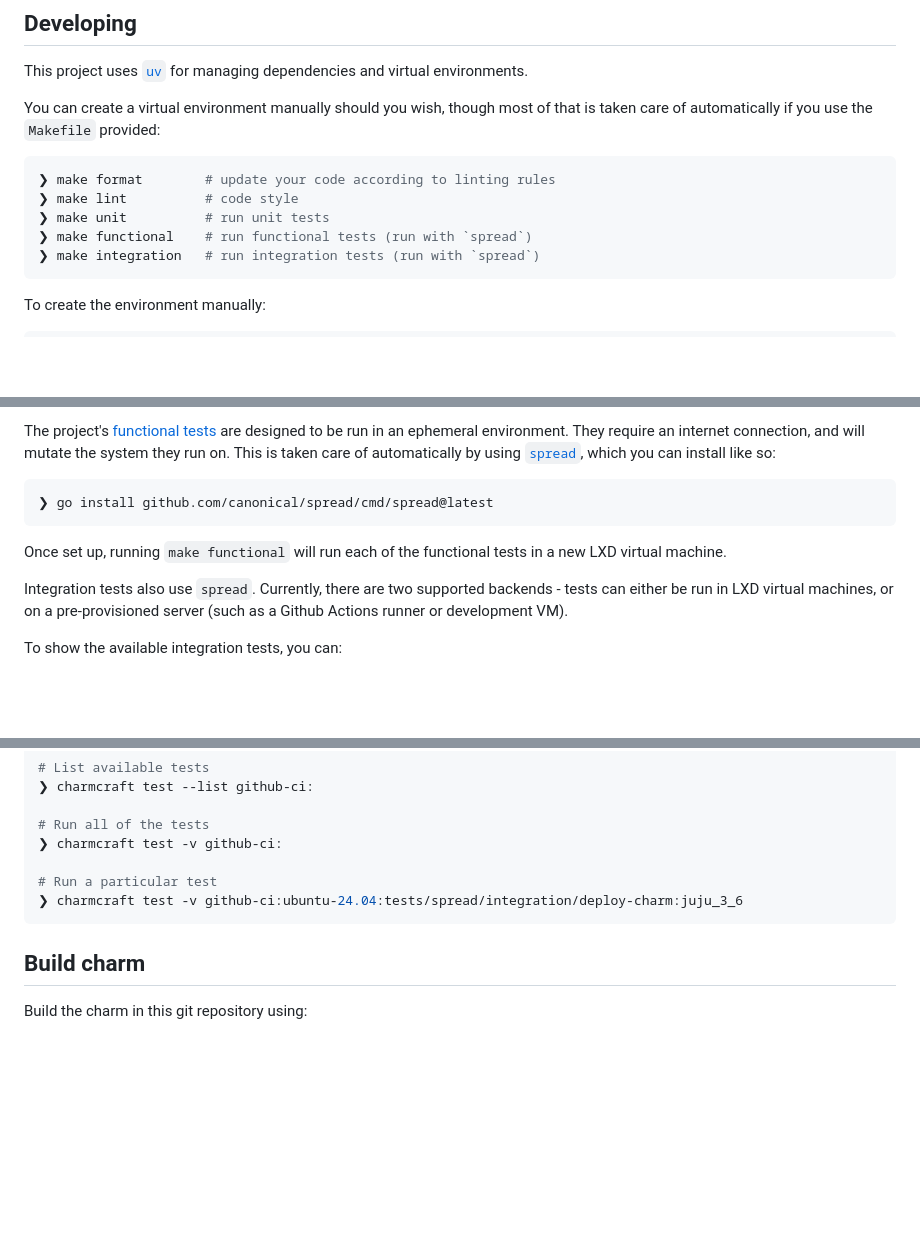
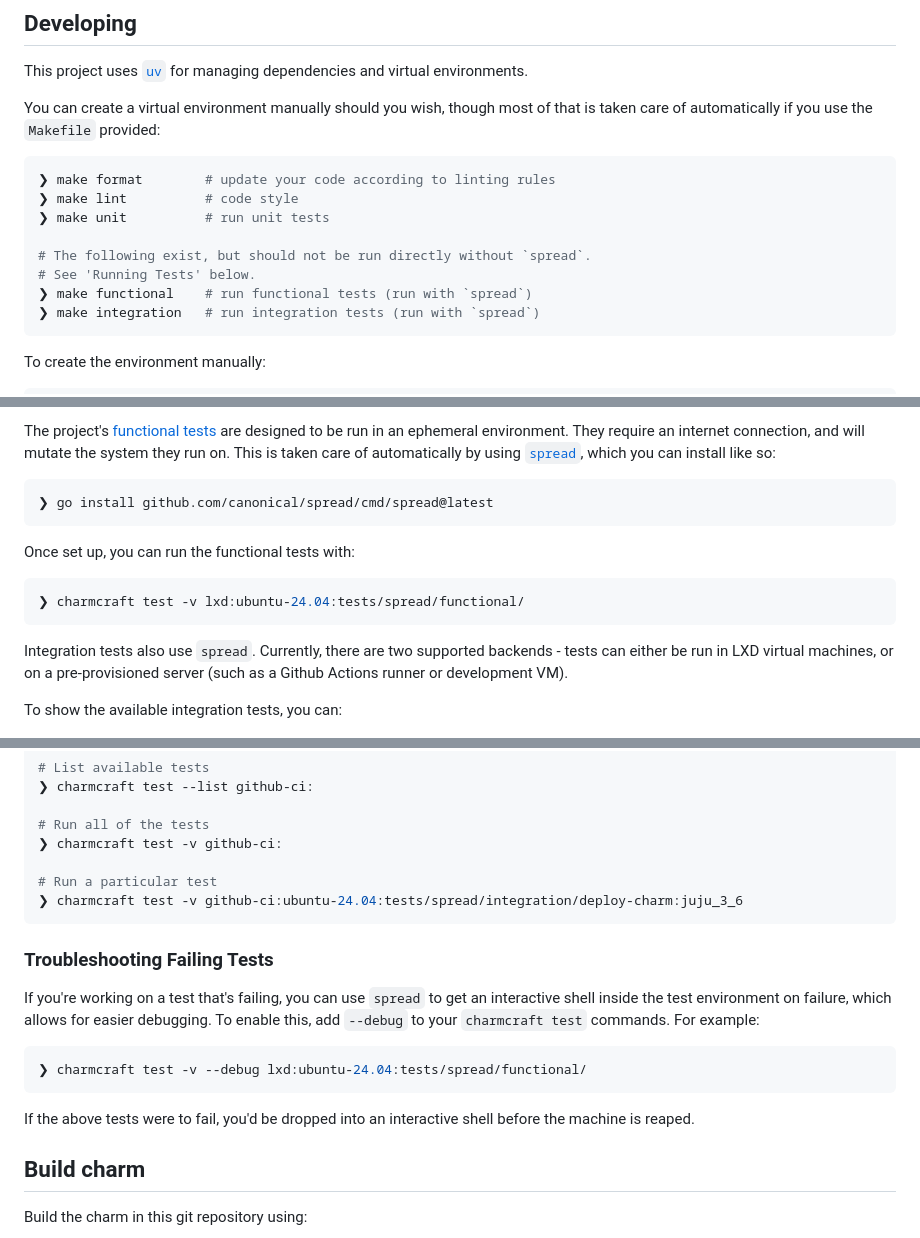
Before and after one commit to canonical/ubuntu-manpages-operator, a Markdown page: CONTRIBUTING.md, 3 parts joined by grey strips. Rendered like a GitHub page; blank space fills up the shorter version.

Commit message:
docs: improve CONTRIBUTING.md wrt running tests

````diff
--- a/CONTRIBUTING.md
+++ b/CONTRIBUTING.md
@@ -28,6 +28,9 @@ care of automatically if you use the `Makefile` provided:
 ❯ make format        # update your code according to linting rules
 ❯ make lint          # code style
 ❯ make unit          # run unit tests
+
+# The following exist, but should not be run directly without `spread`.
+# See 'Running Tests' below.
 ❯ make functional    # run functional tests (run with `spread`)
 ❯ make integration   # run integration tests (run with `spread`)
 ```
@@ -50,7 +53,11 @@ The project's [functional tests](./tests/functional) are designed to be run in a
 ❯ go install github.com/canonical/spread/cmd/spread@latest
 ```
 
-Once set up, running `make functional` will run each of the functional tests in a new LXD virtual machine.
+Once set up, you can run the functional tests with:
+
+```bash
+❯ charmcraft test -v lxd:ubuntu-24.04:tests/spread/functional/
+```
 
 Integration tests also use `spread`. Currently, there are two supported backends -
 tests can either be run in LXD virtual machines, or on a pre-provisioned server (such as a Github
@@ -88,6 +95,16 @@ To run any of the tests on a locally provisioned machine, use the `github-ci` ba
 ❯ charmcraft test -v github-ci:ubuntu-24.04:tests/spread/integration/deploy-charm:juju_3_6
 ```
 
+### Troubleshooting Failing Tests
+
+If you're working on a test that's failing, you can use `spread` to get an interactive shell inside the test environment on failure, which allows for easier debugging. To enable this, add `--debug` to your `charmcraft test` commands. For example:
+
+```bash
+❯ charmcraft test -v --debug lxd:ubuntu-24.04:tests/spread/functional/
+```
+
+If the above tests were to fail, you'd be dropped into an interactive shell before the machine is reaped.
+
 ## Build charm
 
 Build the charm in this git repository using:
````
